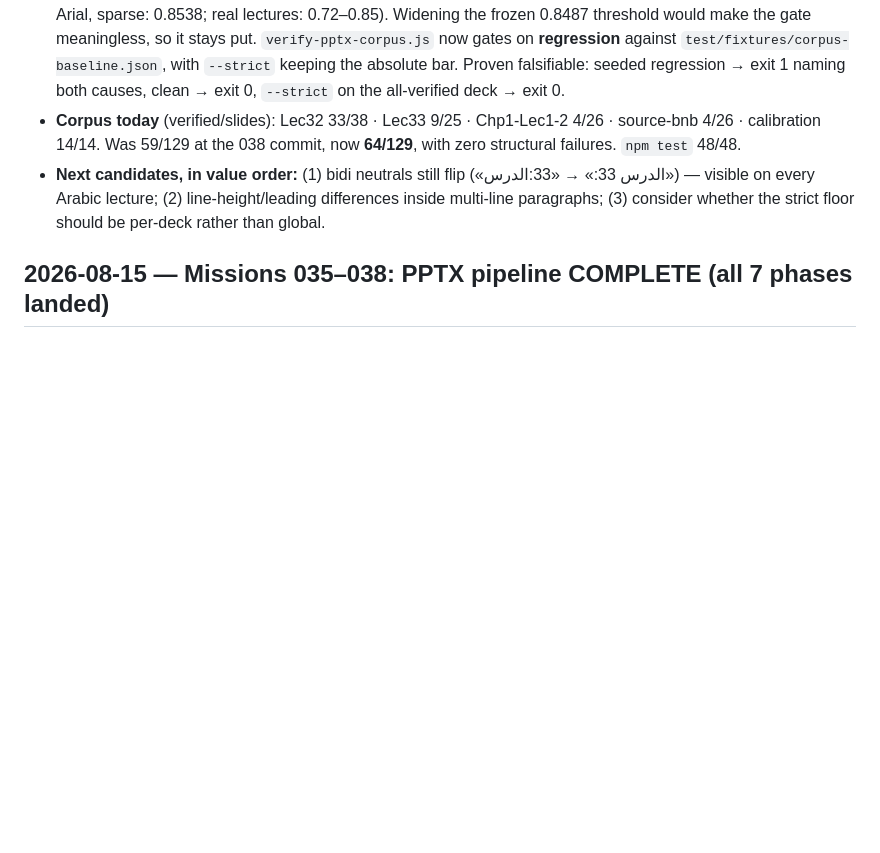
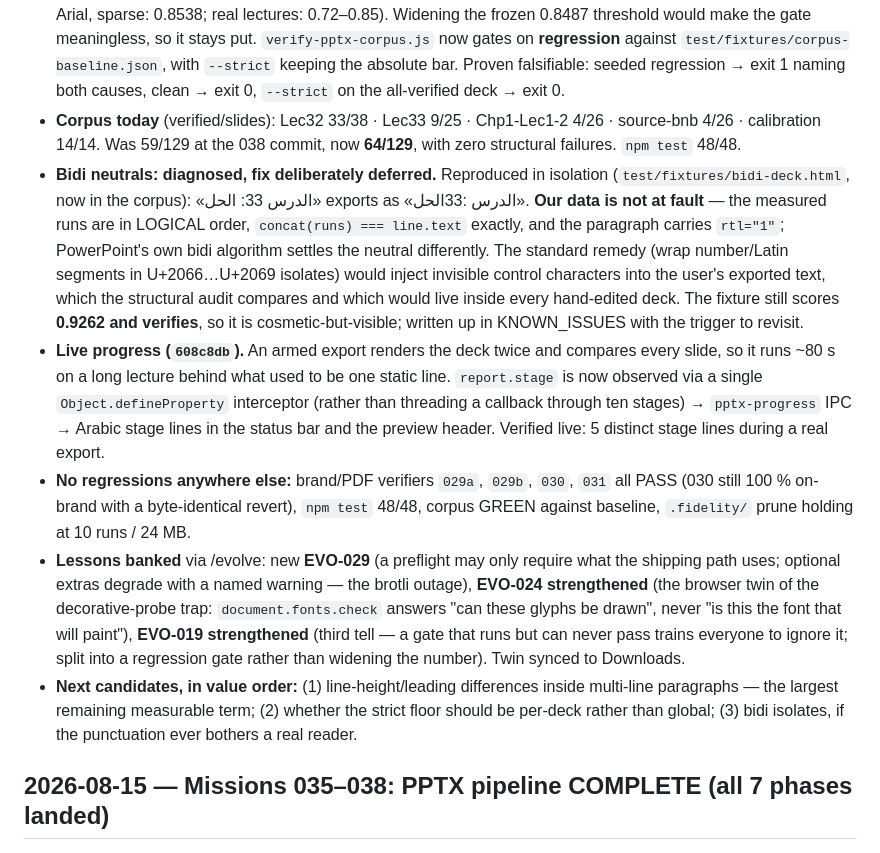
Before and after one commit to SUN7485/lecture, a Markdown page: SESSION_LOG.md, the part around the change. Rendered like a GitHub page; blank space fills up the shorter version.

Commit message:
session log: bidi diagnosis, live progress, verifier sweep, banked lessons

```diff
--- a/SESSION_LOG.md
+++ b/SESSION_LOG.md
@@ -16,7 +16,11 @@
 - **Defect 3 — PowerPoint COM littered the project root (`73e8c10`).** The PowerShell/COM render inherited the caller's cwd and PowerPoint resolves some cache folders relative to it, creating **34 junk directories** named from uninitialised bytes (each holding an empty `Microsoft` folder). Every arg to that script is absolute, so it now runs with `cwd: os.tmpdir()`. Verified: a full 25-slide run creates zero. Removed the 34 existing ones (all provably empty at every depth).
 - **The lock is now honest AND green (`e50ef91`).** With every structural check passing, **all 104 remaining slide failures are SSIM/pixel only** — cross-renderer Arabic shaping, which scales with text density (calibration deck, Arial, sparse: 0.8538; real lectures: 0.72–0.85). Widening the frozen 0.8487 threshold would make the gate meaningless, so it stays put. `verify-pptx-corpus.js` now gates on **regression** against `test/fixtures/corpus-baseline.json`, with `--strict` keeping the absolute bar. Proven falsifiable: seeded regression → exit 1 naming both causes, clean → exit 0, `--strict` on the all-verified deck → exit 0.
 - **Corpus today** (verified/slides): Lec32 33/38 · Lec33 9/25 · Chp1-Lec1-2 4/26 · source-bnb 4/26 · calibration 14/14. Was 59/129 at the 038 commit, now **64/129**, with zero structural failures. `npm test` 48/48.
-- **Next candidates, in value order:** (1) bidi neutrals still flip («الدرس 33:» → «33:الدرس») — visible on every Arabic lecture; (2) line-height/leading differences inside multi-line paragraphs; (3) consider whether the strict floor should be per-deck rather than global.
+- **Bidi neutrals: diagnosed, fix deliberately deferred.** Reproduced in isolation (`test/fixtures/bidi-deck.html`, now in the corpus): «الدرس 33: الحل» exports as «الدرس :33الحل». **Our data is not at fault** — the measured runs are in LOGICAL order, `concat(runs) === line.text` exactly, and the paragraph carries `rtl="1"`; PowerPoint's own bidi algorithm settles the neutral differently. The standard remedy (wrap number/Latin segments in U+2066…U+2069 isolates) would inject invisible control characters into the user's exported text, which the structural audit compares and which would live inside every hand-edited deck. The fixture still scores **0.9262 and verifies**, so it is cosmetic-but-visible; written up in KNOWN_ISSUES with the trigger to revisit.
+- **Live progress (`608c8db`).** An armed export renders the deck twice and compares every slide, so it runs ~80 s on a long lecture behind what used to be one static line. `report.stage` is now observed via a single `Object.defineProperty` interceptor (rather than threading a callback through ten stages) → `pptx-progress` IPC → Arabic stage lines in the status bar and the preview header. Verified live: 5 distinct stage lines during a real export.
+- **No regressions anywhere else:** brand/PDF verifiers `029a`, `029b`, `030`, `031` all PASS (030 still 100 % on-brand with a byte-identical revert), `npm test` 48/48, corpus GREEN against baseline, `.fidelity/` prune holding at 10 runs / 24 MB.
+- **Lessons banked** via /evolve: new **EVO-029** (a preflight may only require what the shipping path uses; optional extras degrade with a named warning — the brotli outage), **EVO-024 strengthened** (the browser twin of the decorative-probe trap: `document.fonts.check` answers "can these glyphs be drawn", never "is this the font that will paint"), **EVO-019 strengthened** (third tell — a gate that runs but can never pass trains everyone to ignore it; split into a regression gate rather than widening the number). Twin synced to Downloads.
+- **Next candidates, in value order:** (1) line-height/leading differences inside multi-line paragraphs — the largest remaining measurable term; (2) whether the strict floor should be per-deck rather than global; (3) bidi isolates, if the punctuation ever bothers a real reader.
 
 ## 2026-08-15 — Missions 035–038: PPTX pipeline COMPLETE (all 7 phases landed)
 - **The export was dead on arrival and that was the user's bug report.** `preflightNativePptxRuntime` hard-required `import pptx, lxml, fontTools, brotli`; `brotli` was never installed, so **100% of exports and previews refused** with `PPTX_RENDERER_DEPENDENCIES_MISSING`. Installed brotli AND fixed the design flaw: the probe now requires only python-pptx + lxml (load-bearing), and `renderer.py` imports the font tooling in a try/except so a machine without fontTools still exports — fonts simply don't travel, reported honestly. An optional dependency must never refuse every deck.
```
